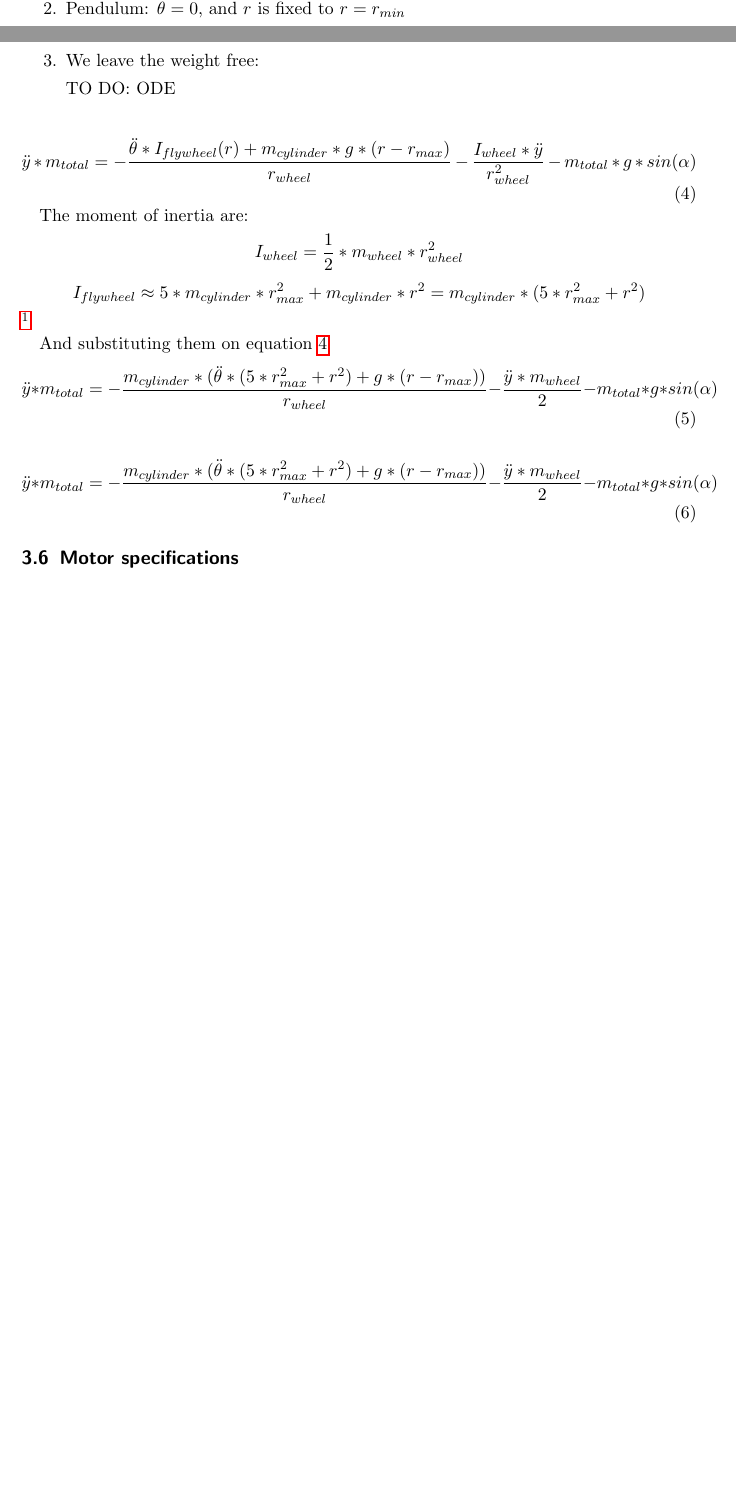
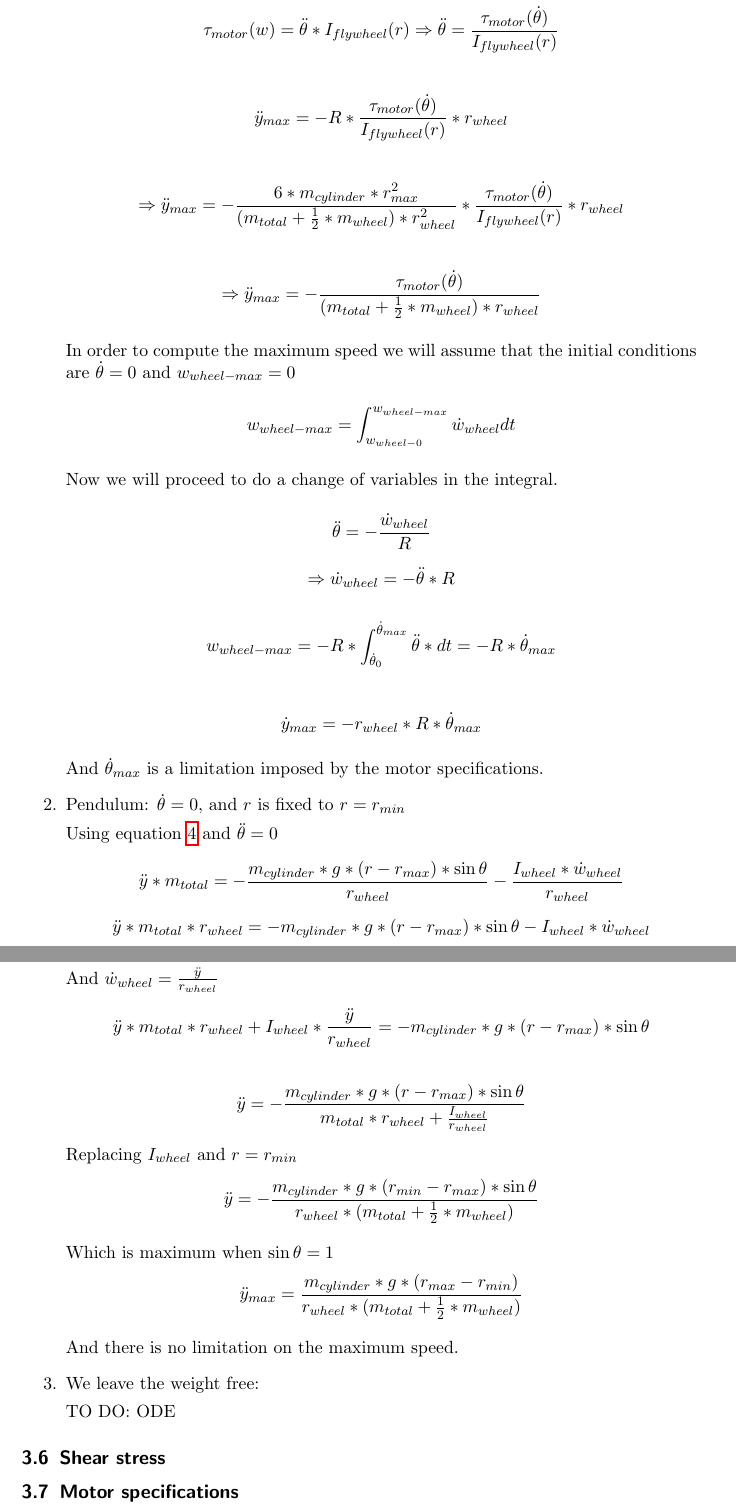
Before and after one commit to tarragoesteve/TFM, a LaTeX thesis (documentation/thesis/tex/thesis.tex, which reads documentation/thesis/tex/mechanical_study.tex): two parts of pages 12 and 13 of 13 before the commit and two parts of pages 13 and 14 of 14 after it, joined at a grey line, cut at the place of the change, the shorter picture padded with empty space. Compiled offline with pdfLaTeX.

Commit message:
Pendulum case

```diff
--- a/documentation/thesis/tex/mechanical_study.tex
+++ b/documentation/thesis/tex/mechanical_study.tex
@@ -137,31 +142,52 @@ We will now split the study in  three cases:
+    \[\tau_{motor} (w) = \ddot{\theta}*I_{flywheel}(r) \Rightarrow \ddot{\theta} = \frac{\tau_{motor} (\dot{\theta})}{I_{flywheel}(r)} \]
+
+    \[\ddot{y}_{max} = - R * \frac{\tau_{motor} (\dot{\theta})}{I_{flywheel}(r)} * r_{wheel}\]
+
+    \[\Rightarrow \ddot{y}_{max} = -\frac{6 * m_{cylinder} * r_{max}^2}{(m_{total} + \frac{1}{2} *m_{wheel}) * r_{wheel}^2} * \frac{\tau_{motor} (\dot{\theta})}{I_{flywheel}(r)} * r_{wheel}\]
+
+    \[\Rightarrow \ddot{y}_{max} = -\frac{\tau_{motor} (\dot{\theta})}{(m_{total} + \frac{1}{2} *m_{wheel}) * r_{wheel}} \]
+
+    In order to compute the maximum speed we will assume that the initial conditions are $\dot{\theta} = 0$ and $w_{wheel-max}=0$
+
+    \[w_{wheel-max} = \int_{w_{wheel-0}}^{w_{wheel-max}} \dot{w}_{wheel} dt\]
+
+    Now we will proceed to do a change of variables in the integral.
+
+    \[\ddot{\theta} = -\frac{\dot{w}_{wheel}}{R}\]
+    \[\Rightarrow \dot{w}_{wheel} = - \ddot{\theta} * R \]
+
+    \[w_{wheel-max} = -R * \int_{\dot{\theta}_0}^{\dot{\theta}_{max}} \ddot{\theta} *   dt = -R * \dot{\theta}_{max}\]
+
+    \[\dot{y}_{max} = - r_{wheel} * R * \dot{\theta}_{max}\]
+
+    And $\dot{\theta}_{max}$ is a limitation imposed by the motor specifications.
+
+
 
 
     \item Pendulum: $\dot{\theta} = 0$, and $r$ is fixed to $r = r_{min}$
+
+    Using equation \ref{no inclintation eq} and $\ddot{\theta} = 0$
+    \[\ddot{y}*m_{total} = - \frac{m_{cylinder} * g * (r - r_{max}) * \sin{\theta}}{r_{wheel}} - \frac{I_{wheel} * \dot{w}_{wheel}}{r_{wheel}}\]
+    \[\ddot{y}*m_{total} * r_{wheel} = - m_{cylinder} * g * (r - r_{max}) * \sin{\theta} - I_{wheel} * \dot{w}_{wheel}\]
+    And $\dot{w}_{wheel} = \frac{\ddot{y}}{r_{wheel}}$
+    \[\ddot{y}*m_{total} * r_{wheel} + I_{wheel} * \frac{\ddot{y}}{r_{wheel}} = - m_{cylinder} * g * (r - r_{max}) * \sin{\theta} \]
+
+    \[\ddot{y}  = -\frac{m_{cylinder} * g * (r - r_{max}) * \sin{\theta}}{m_{total} * r_{wheel} + \frac{I_{wheel}}{r_{wheel}} }  \]
+    Replacing $I_{wheel}$ and $r=r_{min}$
+    \[\ddot{y}  = -\frac{m_{cylinder} * g * (r_{min} - r_{max}) * \sin{\theta}}{ r_{wheel} * (m_{total} + \frac{1}{2} * m_{wheel}) }  \]
+
+    Which is maximum when $\sin{\theta}=1$
+    \[\ddot{y}_{max}  = \frac{m_{cylinder} * g * (r_{max}- r_{min})}{ r_{wheel} * (m_{total} + \frac{1}{2} * m_{wheel}) }  \]
+
+    And there is no limitation on the maximum speed.
+
     \item We leave the weight free:
 
     TO DO: ODE
 \end{enumerate}
+\subsection{Shear stress}
 
-
-
-
-\begin{equation}\label{rectilinium equation 2}
-    \ddot{y}*m_{total} = - \frac{\ddot{\theta}*I_{flywheel}(r) + m_{cylinder} * g * (r - r_{max})}{r_{wheel}} - \frac{I_{wheel} * \ddot{y}}{r_{wheel}^2} - m_{total} * g * sin(\alpha)
-\end{equation}
-
-The moment of inertia are:
-\[I_{wheel} = \frac{1}{2} *m_{wheel} * r_{wheel}^2\]
-\[I_{flywheel} \approx 5 * m_{cylinder} * r_{max}^2 + m_{cylinder} * r^2 = m_{cylinder} * (5*r_{max}^2 + r^2)\] \footnote{We are neglecting the plastic part}
-
-
-And substituting them on equation \ref{rectilinium equation 2}
-\begin{equation}\label{rectilinium equation 3}
-    \ddot{y}*m_{total} = - \frac{m_{cylinder}*(\ddot{\theta}*(5*r_{max}^2 + r^2) + g*(r - r_{max}))}{r_{wheel}} - \frac{\ddot{y}*m_{wheel}}{2} - m_{total}*g*sin(\alpha)
-\end{equation}
-
-\begin{equation}\label{rectilinium equation 4}
-    \ddot{y}*m_{total} = - \frac{m_{cylinder}*(\ddot{\theta}*(5*r_{max}^2 + r^2) + g*(r - r_{max}))}{r_{wheel}} - \frac{\ddot{y}*m_{wheel}}{2} - m_{total}*g*sin(\alpha)
-\end{equation}
 
 \subsection{Motor specifications}
 
```
Also changed, not shown: documentation/thesis/tex/thesis.pdf, documentation/thesis/tex/mechanical_study.tex (11 more changed lines).
